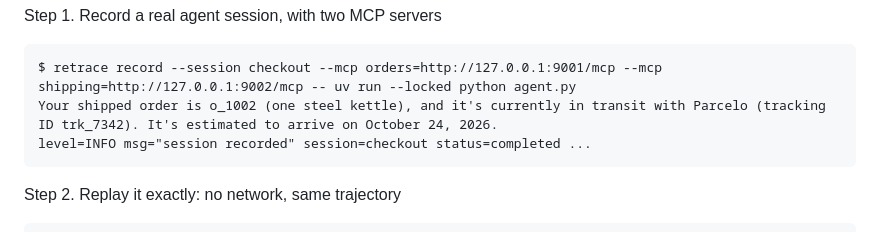
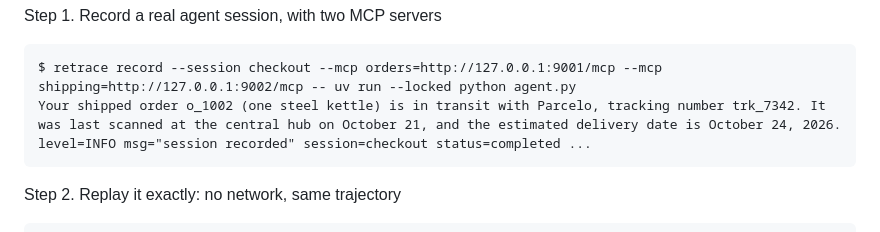
Before and after one commit to pmlucero/retrace, a Markdown page: README.md, the part around the change. GitHub-like rendering; folded sections open.

Commit message:
docs(demo): re-record the README GIF with the slower tape
Real-API take of the paced demo.tape (74 s): record with Haiku, exact
replay, live-tools divergence at step 2. The transcript's agent answer
now matches this take.

Co-Authored-By: Claude Opus 5.5 <noreply@anthropic.com>

````diff
--- a/README.md
+++ b/README.md
@@ -24,7 +24,7 @@ Step 1. Record a real agent session, with two MCP servers
 
 ```text
 $ retrace record --session checkout --mcp orders=http://127.0.0.1:9001/mcp --mcp shipping=http://127.0.0.1:9002/mcp -- uv run --locked python agent.py
-Your shipped order is o_1002 (one steel kettle), and it's currently in transit with Parcelo (tracking ID trk_7342). It's estimated to arrive on October 24, 2026.
+Your shipped order o_1002 (one steel kettle) is in transit with Parcelo, tracking number trk_7342. It was last scanned at the central hub on October 21, and the estimated delivery date is October 24, 2026.
 level=INFO msg="session recorded" session=checkout status=completed ...
 ```
 
````
Also changed, not shown: docs/assets/demo.gif.
